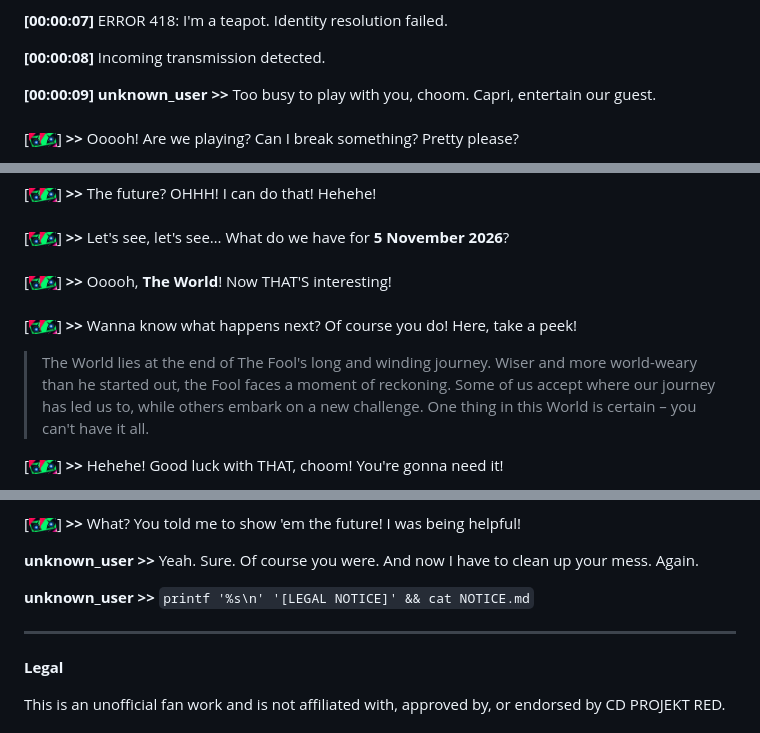
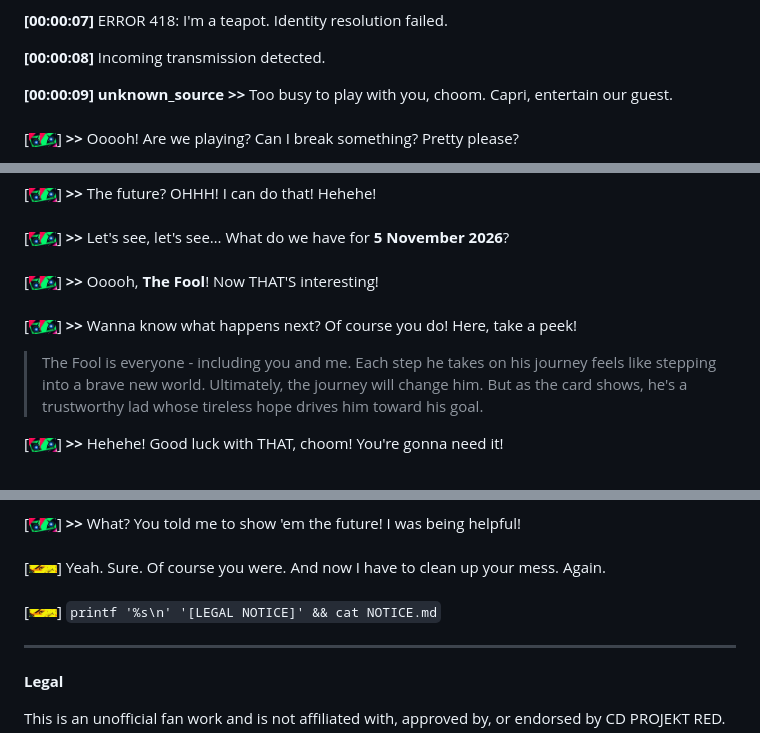
Before and after one commit to se-panfilov/se-panfilov, a Markdown page: README.md, 3 parts joined by grey strips. Drawn GitHub-style; pictures changed too: images/exception.png (added).

```diff
--- a/README.md
+++ b/README.md
@@ -21,6 +21,6 @@
 
 **[00:00:08]** Incoming transmission detected.
 
-**[00:00:09]** **unknown_user >>** Too busy to play with you, choom. Capri, entertain our guest.
+**[00:00:09]** **unknown_source >>** Too busy to play with you, choom. Capri, entertain our guest.
 <br/><br/>
 [<img src="images/capri.png" width="28" alt="Capri">] **>>** Ooooh! Are we playing? Can I break something? Pretty please?
@@ -31,10 +31,10 @@
 <br/><br/>
 [<img src="images/capri.png" width="28" alt="Capri">] **>>** Let's see, let's see… What do we have for **5 November 2026**?
 <br/><br/>
-[<img src="images/capri.png" width="28" alt="Capri">] **>>** Ooooh, **The World**! Now THAT'S interesting!
+[<img src="images/capri.png" width="28" alt="Capri">] **>>** Ooooh, **The Fool**! Now THAT'S interesting!
 <br/><br/>
 [<img src="images/capri.png" width="28" alt="Capri">] **>>** Wanna know what happens next? Of course you do! Here, take a peek!
 
-> The World lies at the end of The Fool's long and winding journey. Wiser and more world-weary than he started out, the Fool faces a moment of reckoning. Some of us accept where our journey has led us to, while others embark on a new challenge. One thing in this World is certain – you can't have it all.
+> The Fool is everyone - including you and me. Each step he takes on his journey feels like stepping into a brave new world. Ultimately, the journey will change him. But as the card shows, he's a trustworthy lad whose tireless hope drives him toward his goal.
 
 [<img src="images/capri.png" width="28" alt="Capri">] **>>** Hehehe! Good luck with THAT, choom! You're gonna need it!
@@ -44,8 +44,8 @@
 [<img src="images/capri.png" width="28" alt="Capri">] **>>** What? You told me to show 'em the future! I was being helpful!
-
-**unknown_user >>** Yeah. Sure. Of course you were. And now I have to clean up your mess. Again.
-
-**unknown_user >>** `printf '%s\n' '[LEGAL NOTICE]' && cat NOTICE.md`
+<br/><br/>
+[<img src="images/exception.png" width="28" alt="Exception">] Yeah. Sure. Of course you were. And now I have to clean up your mess. Again.
+<br/><br/>
+[<img src="images/exception.png" width="28" alt="Exception">] `printf '%s\n' '[LEGAL NOTICE]' && cat NOTICE.md`
 
 ---
 
```
Also changed, not shown: other parts of README.md (+8 -8 lines), templates/README.template.md (+11 -11 lines).
